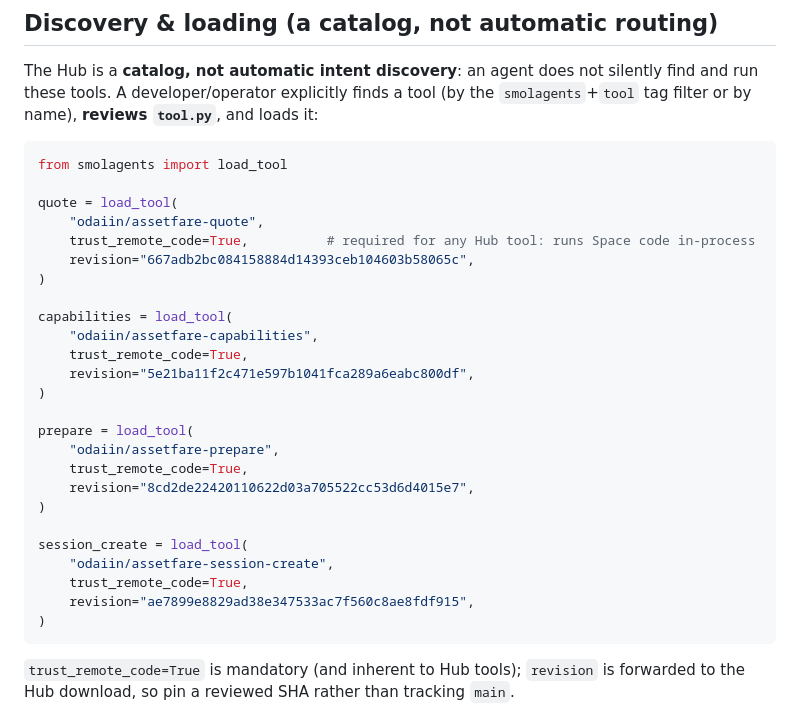
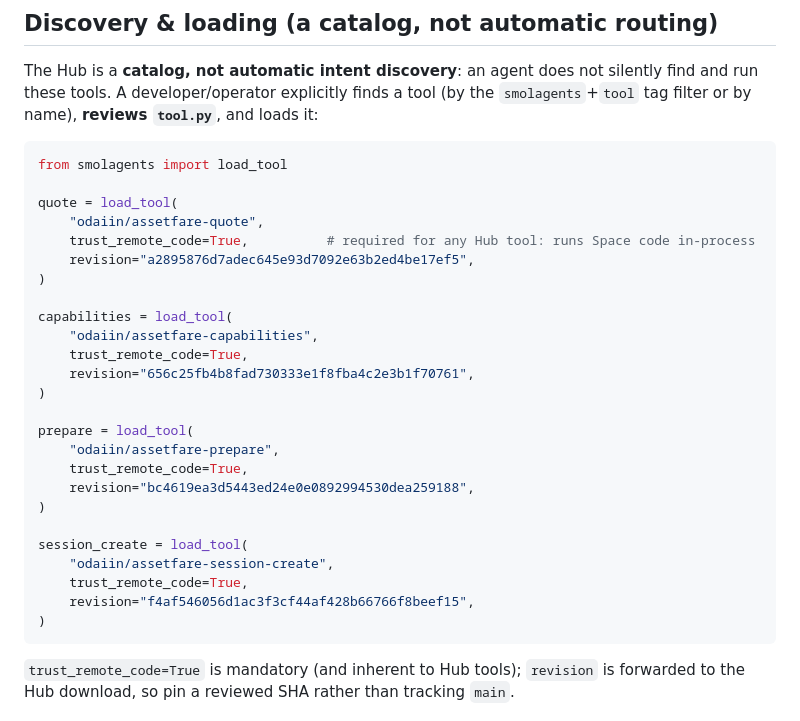
Before and after one commit to assetfare/smolagents-assetfare, a Markdown page: README.md, the part around the change. Rendered like a GitHub page.

Commit message:
Pin final corrected landing revisions

````diff
--- a/README.md
+++ b/README.md
@@ -178,25 +178,25 @@ from smolagents import load_tool
 quote = load_tool(
     "odaiin/assetfare-quote",
     trust_remote_code=True,          # required for any Hub tool: runs Space code in-process
-    revision="667adb2bc084158884d14393ceb104603b58065c",
+    revision="a2895876d7adec645e93d7092e63b2ed4be17ef5",
 )
 
 capabilities = load_tool(
     "odaiin/assetfare-capabilities",
     trust_remote_code=True,
-    revision="5e21ba11f2c471e597b1041fca289a6eabc800df",
+    revision="656c25fb4b8fad730333e1f8fba4c2e3b1f70761",
 )
 
 prepare = load_tool(
     "odaiin/assetfare-prepare",
     trust_remote_code=True,
-    revision="8cd2de22420110622d03a705522cc53d6d4015e7",
+    revision="bc4619ea3d5443ed24e0e0892994530dea259188",
 )
 
 session_create = load_tool(
     "odaiin/assetfare-session-create",
     trust_remote_code=True,
-    revision="ae7899e8829ad38e347533ac7f560c8ae8fdf915",
+    revision="f4af546056d1ac3f3cf44af428b66766f8beef15",
 )
 ```
 
````
